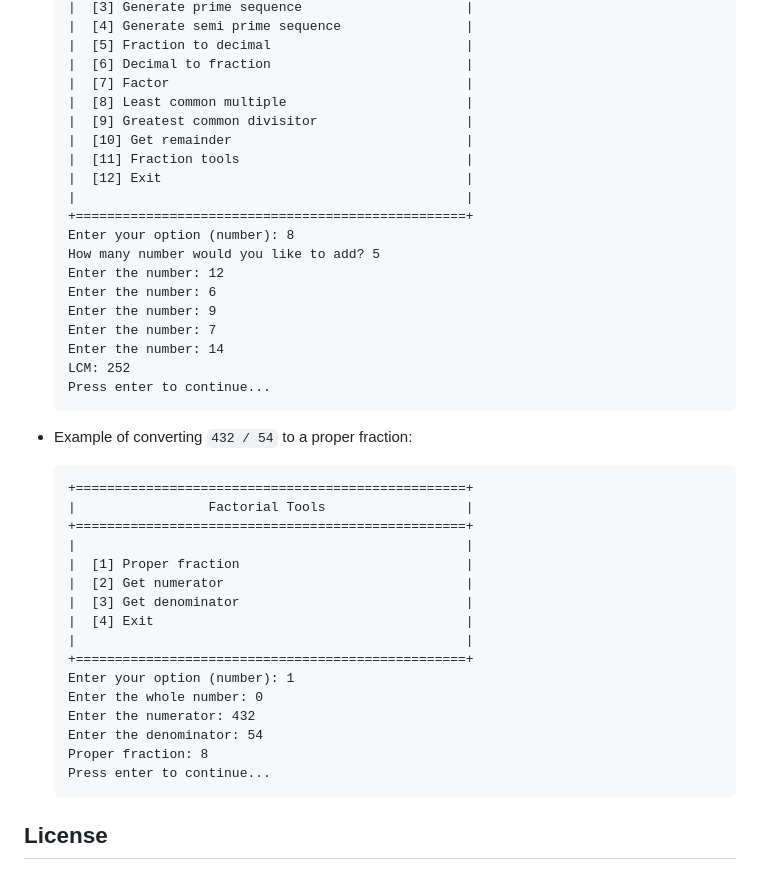
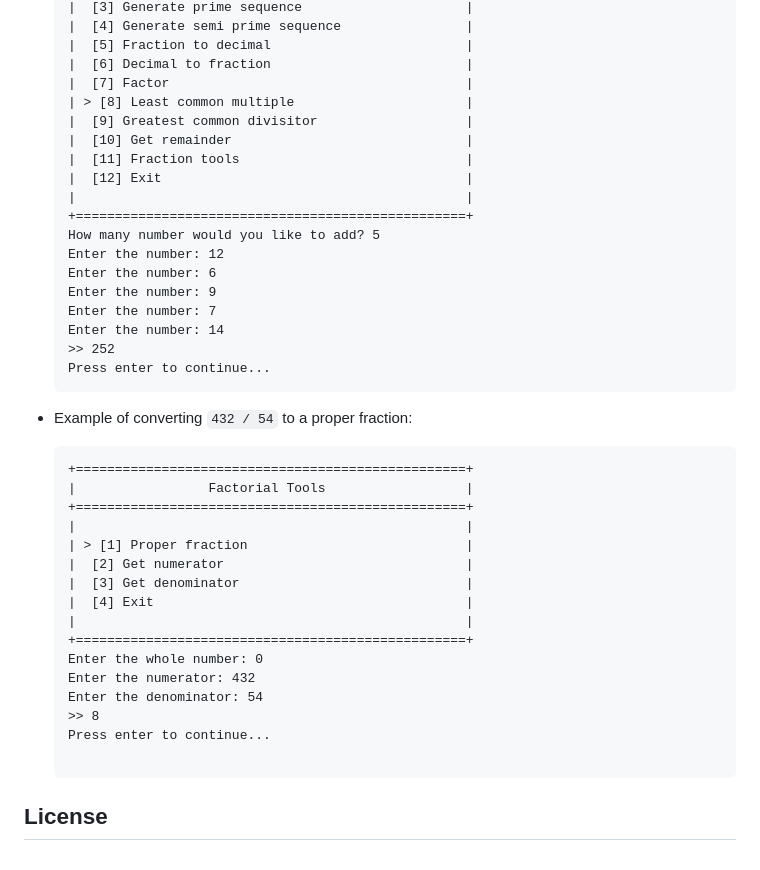
Before and after one commit to an0nym9/pycalc, a Markdown page: README.md, the part around the change. GitHub-like rendering.

Commit message:
docs(README): update examples in the examples section to match current version

````diff
--- a/README.md
+++ b/README.md
@@ -97,21 +97,20 @@ Here are examples of calculations this program is capable of.
     |  [5] Fraction to decimal                         |
     |  [6] Decimal to fraction                         |
     |  [7] Factor                                      |
-    |  [8] Least common multiple                       |
+    | > [8] Least common multiple                      |
     |  [9] Greatest common divisitor                   |
     |  [10] Get remainder                              |
     |  [11] Fraction tools                             |
     |  [12] Exit                                       |
     |                                                  |
     +==================================================+
-    Enter your option (number): 8
     How many number would you like to add? 5
     Enter the number: 12
     Enter the number: 6
     Enter the number: 9
     Enter the number: 7
     Enter the number: 14
-    LCM: 252
+    >> 252
     Press enter to continue...
     ```
 
@@ -122,18 +121,18 @@ Here are examples of calculations this program is capable of.
     |                 Factorial Tools                  |
     +==================================================+
     |                                                  |
-    |  [1] Proper fraction                             |
+    | > [1] Proper fraction                            |
     |  [2] Get numerator                               |
     |  [3] Get denominator                             |
     |  [4] Exit                                        |
     |                                                  |
     +==================================================+
-    Enter your option (number): 1
     Enter the whole number: 0
     Enter the numerator: 432
     Enter the denominator: 54
-    Proper fraction: 8
+    >> 8
     Press enter to continue...
+
     ```
 
 ## License
````
